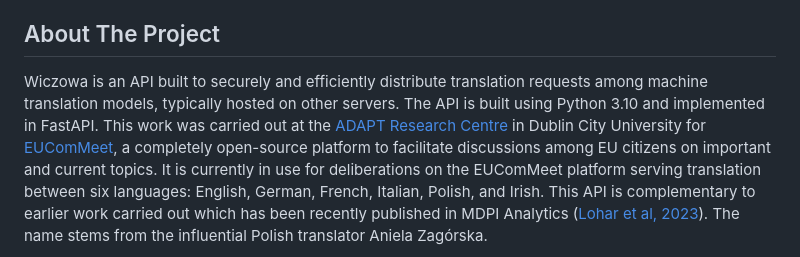
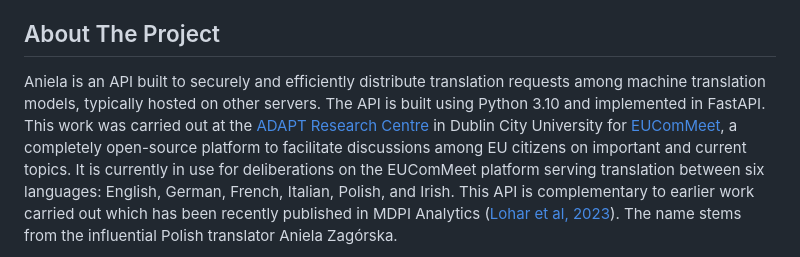
Before and after one commit to DanielGall500/Aniela, a Markdown page: README.md, the part around the change printed below. GitHub-like rendering.

````diff
--- a/README.md
+++ b/README.md
@@ -54,7 +54,7 @@
 
 <!-- [![Product Name Screen Shot][product-screenshot]](https://example.com) -->
 
-Wiczowa is an API built to securely and efficiently distribute translation requests among machine translation models, typically hosted on other servers. The API is built using Python 3.10 and implemented in FastAPI. This work was carried out at the [ADAPT Research Centre](https://www.adaptcentre.ie/) in Dublin City University for [EUComMeet](https://www.eucommeet.eu/objectives-activities-nutshell/), a completely open-source platform to facilitate discussions among EU citizens on important and current topics. It is currently in use for deliberations on the EUComMeet platform serving translation between six languages: English, German, French, Italian, Polish, and Irish. This API is complementary to earlier work carried out which has been recently published in MDPI Analytics ([Lohar et al, 2023](https://www.mdpi.com/2813-2203/2/2/22)).
+Aniela is an API built to securely and efficiently distribute translation requests among machine translation models, typically hosted on other servers. The API is built using Python 3.10 and implemented in FastAPI. This work was carried out at the [ADAPT Research Centre](https://www.adaptcentre.ie/) in Dublin City University for [EUComMeet](https://www.eucommeet.eu/objectives-activities-nutshell/), a completely open-source platform to facilitate discussions among EU citizens on important and current topics. It is currently in use for deliberations on the EUComMeet platform serving translation between six languages: English, German, French, Italian, Polish, and Irish. This API is complementary to earlier work carried out which has been recently published in MDPI Analytics ([Lohar et al, 2023](https://www.mdpi.com/2813-2203/2/2/22)).
 The name stems from the influential Polish translator Aniela Zagórska.
 ```mermaid
 mindmap
````
Also changed, not shown: other parts of README.md (+1 -1 lines).
